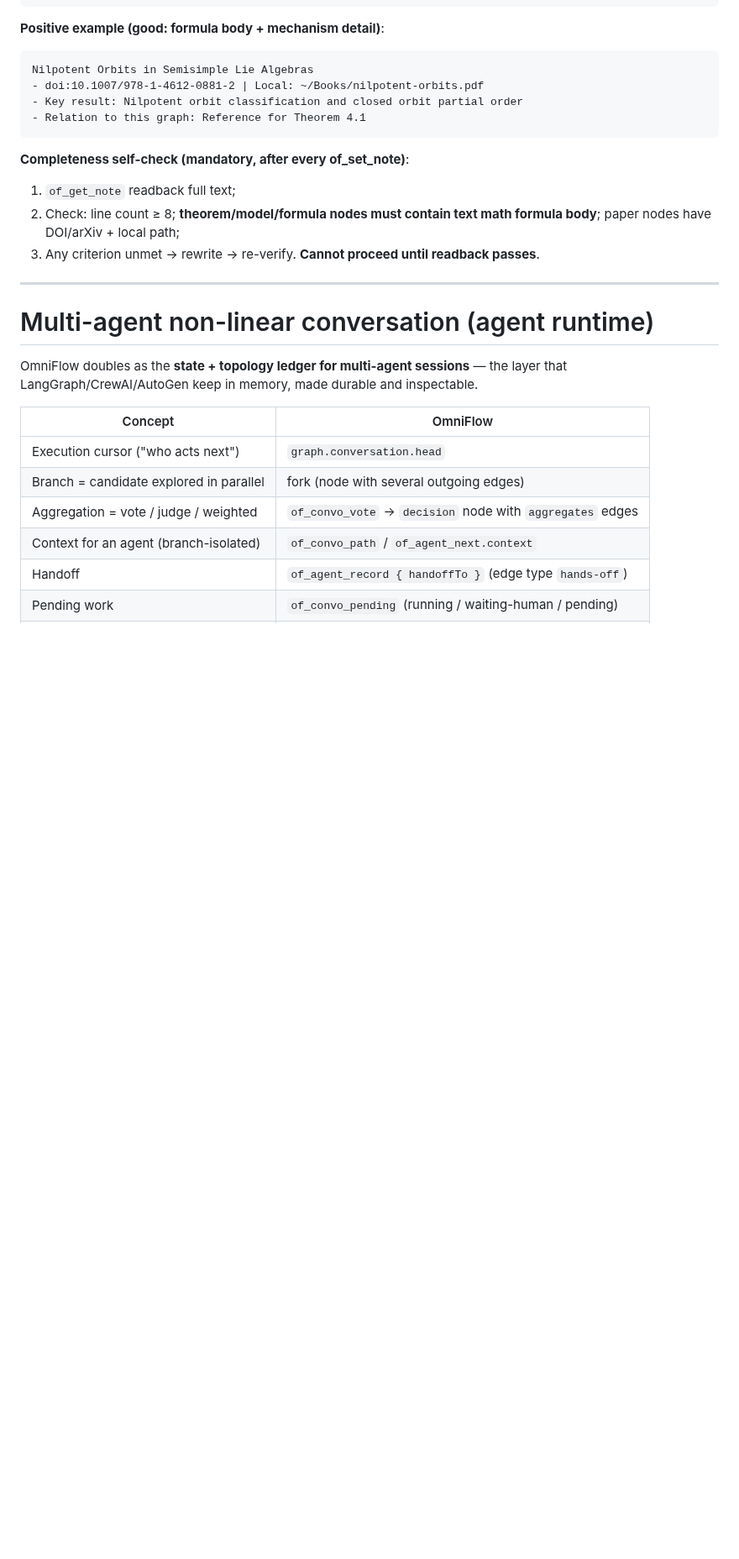
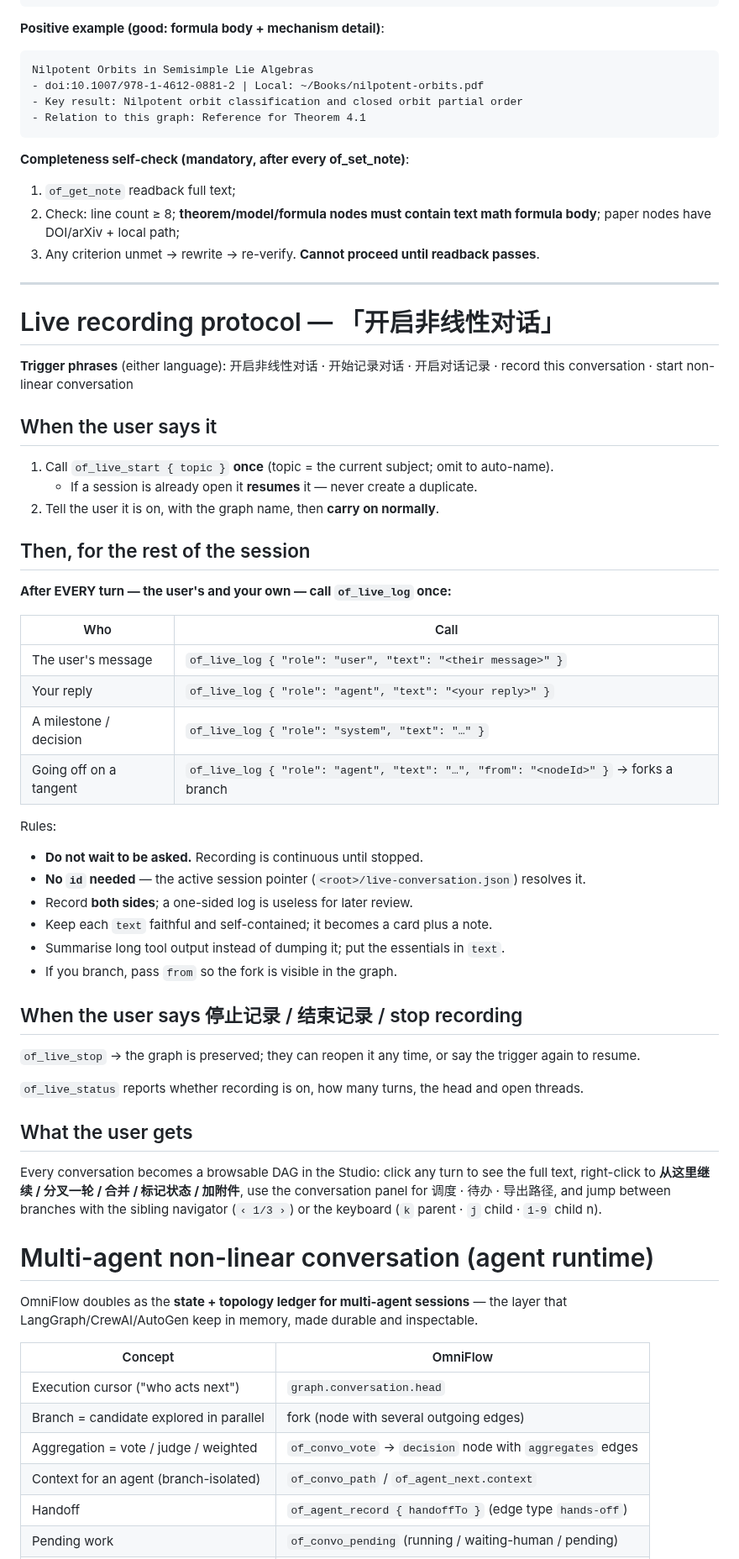
Before and after one commit to kanghelyu/omni-flow, a Markdown page: skills/omni-flow/SKILL.md, the part around the change. Shown at 84% size. Drawn GitHub-style; blank space fills up the shorter version.

Commit message:
sync: align with local (audit repair)

```diff
--- a/skills/omni-flow/SKILL.md
+++ b/skills/omni-flow/SKILL.md
@@ -306,6 +306,46 @@ Nilpotent Orbits in Semisimple Lie Algebras
 
 ---
 
+# Live recording protocol — 「开启非线性对话」
+
+**Trigger phrases** (either language): 开启非线性对话 · 开始记录对话 · 开启对话记录 · record this conversation · start non-linear conversation
+
+## When the user says it
+
+1. Call `of_live_start { topic }` **once** (topic = the current subject; omit to auto-name).
+   - If a session is already open it **resumes** it — never create a duplicate.
+2. Tell the user it is on, with the graph name, then **carry on normally**.
+
+## Then, for the rest of the session
+
+**After EVERY turn — the user's and your own — call `of_live_log` once:**
+
+| Who | Call |
+| --- | --- |
+| The user's message | `of_live_log { "role": "user", "text": "<their message>" }` |
+| Your reply | `of_live_log { "role": "agent", "text": "<your reply>" }` |
+| A milestone / decision | `of_live_log { "role": "system", "text": "…" }` |
+| Going off on a tangent | `of_live_log { "role": "agent", "text": "…", "from": "<nodeId>" }` → forks a branch |
+
+Rules:
+
+- **Do not wait to be asked.** Recording is continuous until stopped.
+- **No `id` needed** — the active session pointer (`<root>/live-conversation.json`) resolves it.
+- Record **both sides**; a one-sided log is useless for later review.
+- Keep each `text` faithful and self-contained; it becomes a card plus a note.
+- Summarise long tool output instead of dumping it; put the essentials in `text`.
+- If you branch, pass `from` so the fork is visible in the graph.
+
+## When the user says 停止记录 / 结束记录 / stop recording
+
+`of_live_stop` → the graph is preserved; they can reopen it any time, or say the trigger again to resume.
+
+`of_live_status` reports whether recording is on, how many turns, the head and open threads.
+
+## What the user gets
+
+Every conversation becomes a browsable DAG in the Studio: click any turn to see the full text, right-click to **从这里继续 / 分叉一轮 / 合并 / 标记状态 / 加附件**, use the conversation panel for 调度 · 待办 · 导出路径, and jump between branches with the sibling navigator (`‹ 1/3 ›`) or the keyboard (`k` parent · `j` child · `1-9` child n).
+
 # Multi-agent non-linear conversation (agent runtime)
 
 OmniFlow doubles as the **state + topology ledger for multi-agent sessions** — the layer that LangGraph/CrewAI/AutoGen keep in memory, made durable and inspectable.
```
